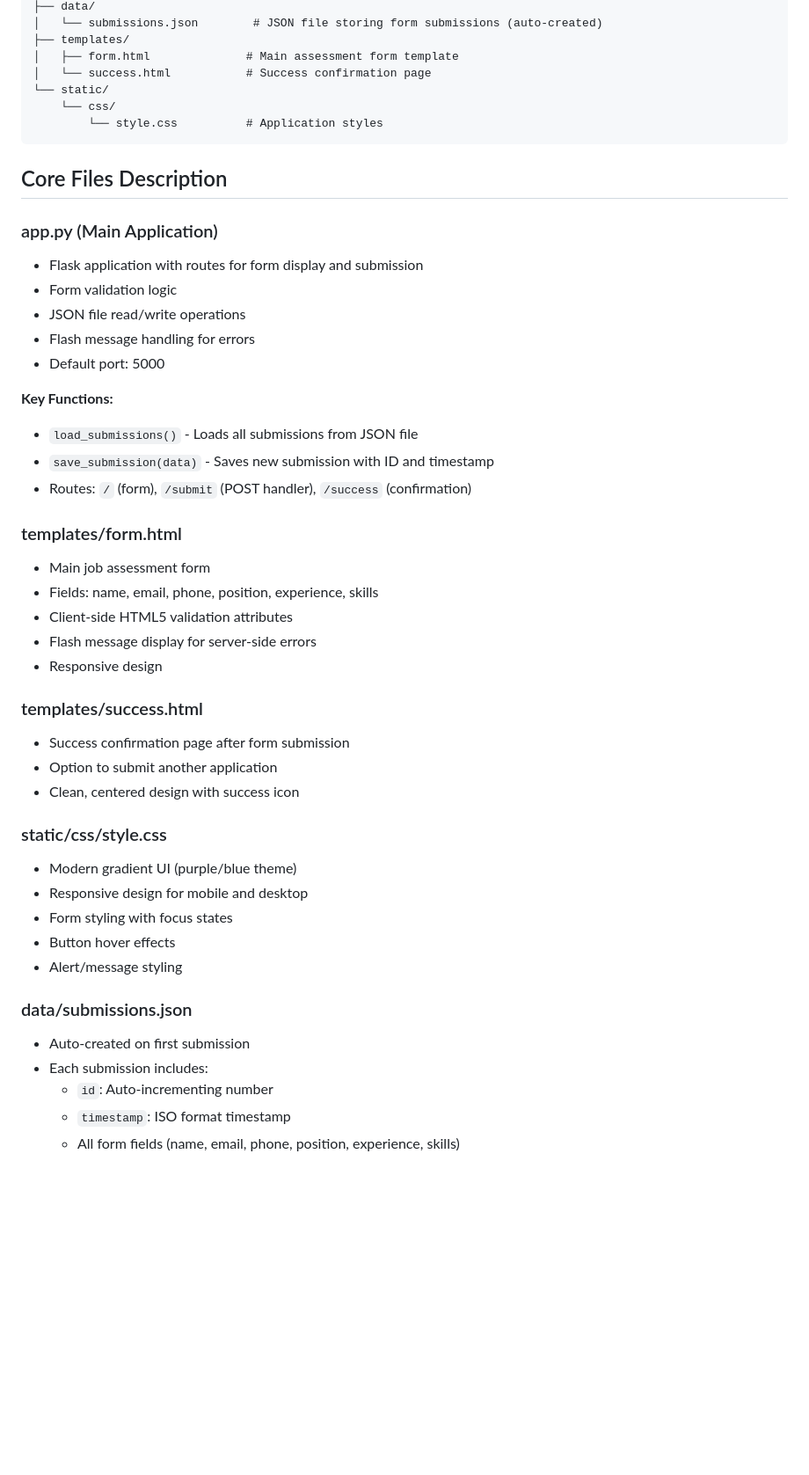
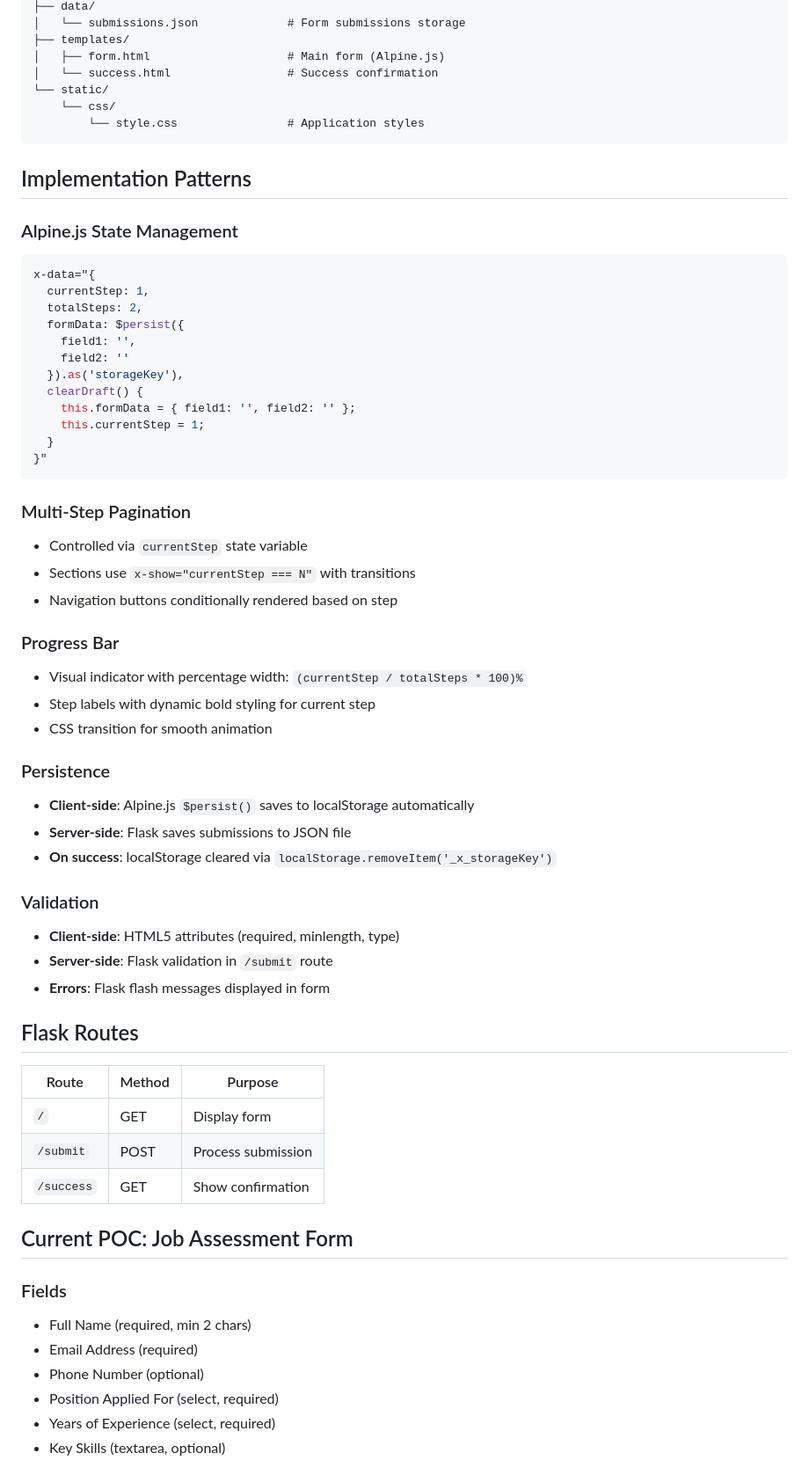
Before and after one commit to gazdagergo/gazda-assesment-form, a Markdown page: .claude/project-info.md, the part around one of its changes. Shown at 88% size. Drawn GitHub-style; blank space fills up the shorter version.

Commit message:
update project info

````diff
--- a/.claude/project-info.md
+++ b/.claude/project-info.md
@@ -25,49 +85,71 @@ gazda-assesment-form/
 ├── data/
-│   └── submissions.json        # JSON file storing form submissions (auto-created)
+│   └── submissions.json             # Form submissions storage
 ├── templates/
-│   ├── form.html              # Main assessment form template
-│   └── success.html           # Success confirmation page
+│   ├── form.html                    # Main form (Alpine.js)
+│   └── success.html                 # Success confirmation
 └── static/
     └── css/
-        └── style.css          # Application styles
+        └── style.css                # Application styles
 ```
 
-## Core Files Description
+## Implementation Patterns
 
-### app.py (Main Application)
-- Flask application with routes for form display and submission
-- Form validation logic
-- JSON file read/write operations
-- Flash message handling for errors
-- Default port: 5000
+### Alpine.js State Management
 
-**Key Functions:**
-- `load_submissions()` - Loads all submissions from JSON file
-- `save_submission(data)` - Saves new submission with ID and timestamp
-- Routes: `/` (form), `/submit` (POST handler), `/success` (confirmation)
+```javascript
+x-data="{
+  currentStep: 1,
+  totalSteps: 2,
+  formData: $persist({
+    field1: '',
+    field2: ''
+  }).as('storageKey'),
+  clearDraft() {
+    this.formData = { field1: '', field2: '' };
+    this.currentStep = 1;
+  }
+}"
+```
 
-### templates/form.html
-- Main job assessment form
-- Fields: name, email, phone, position, experience, skills
-- Client-side HTML5 validation attributes
-- Flash message display for server-side errors
-- Responsive design
+### Multi-Step Pagination
 
-### templates/success.html
-- Success confirmation page after form submission
-- Option to submit another application
-- Clean, centered design with success icon
+- Controlled via `currentStep` state variable
+- Sections use `x-show="currentStep === N"` with transitions
+- Navigation buttons conditionally rendered based on step
 
-### static/css/style.css
-- Modern gradient UI (purple/blue theme)
-- Responsive design for mobile and desktop
-- Form styling with focus states
-- Button hover effects
-- Alert/message styling
+### Progress Bar
 
-### data/submissions.json
-- Auto-created on first submission
-- Each submission includes:
-  - `id`: Auto-incrementing number
-  - `timestamp`: ISO format timestamp
-  - All form fields (name, email, phone, position, experience, skills)
+- Visual indicator with percentage width: `(currentStep / totalSteps * 100)%`
+- Step labels with dynamic bold styling for current step
+- CSS transition for smooth animation
+
+### Persistence
+
+- **Client-side**: Alpine.js `$persist()` saves to localStorage automatically
+- **Server-side**: Flask saves submissions to JSON file
+- **On success**: localStorage cleared via `localStorage.removeItem('_x_storageKey')`
+
+### Validation
+
+- **Client-side**: HTML5 attributes (required, minlength, type)
+- **Server-side**: Flask validation in `/submit` route
+- **Errors**: Flask flash messages displayed in form
+
+## Flask Routes
+
+| Route | Method | Purpose |
+|-------|--------|---------|
+| `/` | GET | Display form |
+| `/submit` | POST | Process submission |
+| `/success` | GET | Show confirmation |
+
+## Current POC: Job Assessment Form
+
+### Fields
+- Full Name (required, min 2 chars)
+- Email Address (required)
+- Phone Number (optional)
+- Position Applied For (select, required)
+- Years of Experience (select, required)
+- Key Skills (textarea, optional)
+
````
Also changed, not shown: other parts of .claude/project-info.md (+152 -121 lines).
